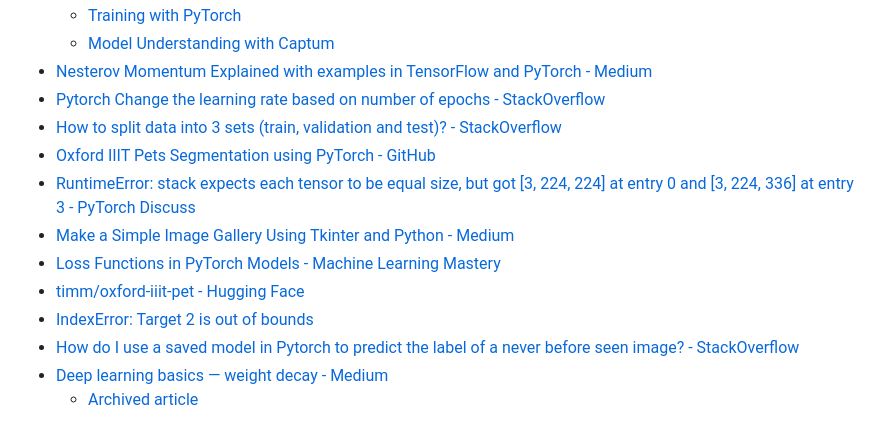
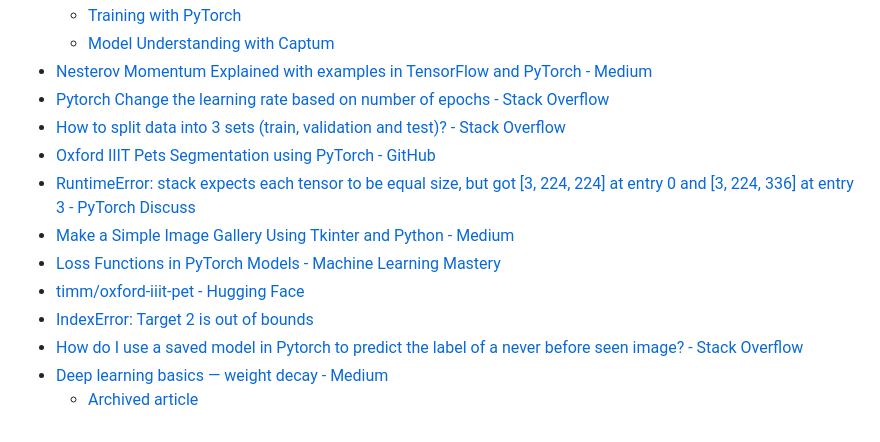
Before and after one commit to sagedemage/pet_image_classification_system, a Markdown page: README.md, the part around the change. GitHub-like rendering.

Commit message:
fixed the spelling of Stack Overflow

```diff
--- a/README.md
+++ b/README.md
@@ -60,14 +60,14 @@ python3 main.py trained_models/model_20241110_144454_22.pt
   - [Training with PyTorch](https://pytorch.org/tutorials/beginner/introyt/trainingyt.html)
   - [Model Understanding with Captum](https://pytorch.org/tutorials/beginner/introyt/captumyt.html)
 - [Nesterov Momentum Explained with examples in TensorFlow and PyTorch - Medium](https://medium.com/@giorgio.martinez1926/nesterov-momentum-explained-with-examples-in-tensorflow-and-pytorch-4673dbf21998)
-- [Pytorch Change the learning rate based on number of epochs - StackOverflow](https://stackoverflow.com/questions/60050586/pytorch-change-the-learning-rate-based-on-number-of-epochs)
-- [How to split data into 3 sets (train, validation and test)? - StackOverflow](https://stackoverflow.com/questions/38250710/how-to-split-data-into-3-sets-train-validation-and-test)
+- [Pytorch Change the learning rate based on number of epochs - Stack Overflow](https://stackoverflow.com/questions/60050586/pytorch-change-the-learning-rate-based-on-number-of-epochs)
+- [How to split data into 3 sets (train, validation and test)? - Stack Overflow](https://stackoverflow.com/questions/38250710/how-to-split-data-into-3-sets-train-validation-and-test)
 - [Oxford IIIT Pets Segmentation using PyTorch - GitHub](https://github.com/dhruvbird/ml-notebooks/blob/main/pets_segmentation/oxford-iiit-pets-segmentation-using-pytorch-segnet-and-depth-wise-separable-convs.ipynb)
 - [RuntimeError: stack expects each tensor to be equal size, but got [3, 224, 224] at entry 0 and [3, 224, 336] at entry 3 - PyTorch Discuss](https://discuss.pytorch.org/t/runtimeerror-stack-expects-each-tensor-to-be-equal-size-but-got-3-224-224-at-entry-0-and-3-224-336-at-entry-3/87211/25)
 - [Make a Simple Image Gallery Using Tkinter and Python - Medium](https://dev.to/mooict/make-a-simple-image-gallery-using-tkinter-and-python-2p4j)
 - [Loss Functions in PyTorch Models - Machine Learning Mastery](https://machinelearningmastery.com/loss-functions-in-pytorch-models/)
 - [timm/oxford-iiit-pet - Hugging Face](https://huggingface.co/datasets/timm/oxford-iiit-pet)
 - [IndexError: Target 2 is out of bounds](https://discuss.pytorch.org/t/indexerror-target-2-is-out-of-bounds/69614/7)
-- [How do I use a saved model in Pytorch to predict the label of a never before seen image? - StackOverflow](https://stackoverflow.com/questions/51803437/how-do-i-use-a-saved-model-in-pytorch-to-predict-the-label-of-a-never-before-see)
+- [How do I use a saved model in Pytorch to predict the label of a never before seen image? - Stack Overflow](https://stackoverflow.com/questions/51803437/how-do-i-use-a-saved-model-in-pytorch-to-predict-the-label-of-a-never-before-see)
 - [Deep learning basics — weight decay - Medium](https://medium.com/analytics-vidhya/deep-learning-basics-weight-decay-3c68eb4344e9)
   - [Archived article](https://archive.is/69Glt)
```
